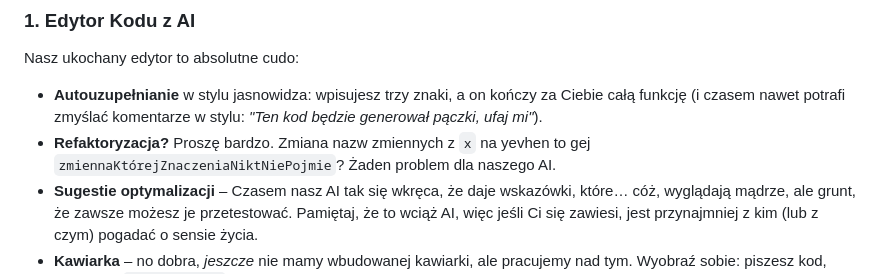
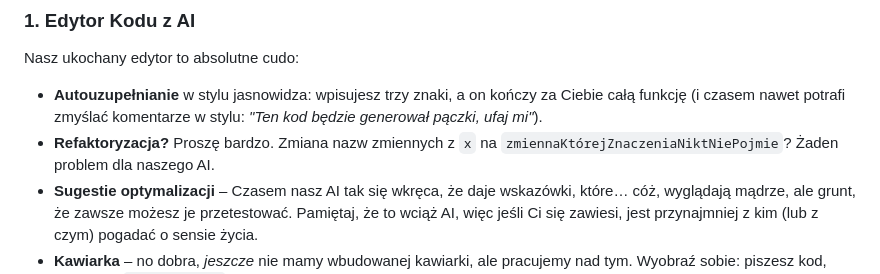
Before and after one commit to Yevhen-Perediela/vink-corp, a Markdown page: README.md, the part around the change. GitHub-like rendering.

Commit message:
Update README.md nie ładnie tak zmieniać Vincent
sam ty gej

```diff
--- a/README.md
+++ b/README.md
@@ -24,7 +24,7 @@ A teraz do konkretów.
 
 Nasz ukochany edytor to absolutne cudo:
 - **Autouzupełnianie** w stylu jasnowidza: wpisujesz trzy znaki, a on kończy za Ciebie całą funkcję (i czasem nawet potrafi zmyślać komentarze w stylu: *"Ten kod będzie generował pączki, ufaj mi"*).
-- **Refaktoryzacja?** Proszę bardzo. Zmiana nazw zmiennych z `x` na yevhen to gej `zmiennaKtórejZnaczeniaNiktNiePojmie`? Żaden problem dla naszego AI.
+- **Refaktoryzacja?** Proszę bardzo. Zmiana nazw zmiennych z `x` na `zmiennaKtórejZnaczeniaNiktNiePojmie`? Żaden problem dla naszego AI.
 - **Sugestie optymalizacji** – Czasem nasz AI tak się wkręca, że daje wskazówki, które… cóż, wyglądają mądrze, ale grunt, że zawsze możesz je przetestować. Pamiętaj, że to wciąż AI, więc jeśli Ci się zawiesi, jest przynajmniej z kim (lub z czym) pogadać o sensie życia.
 - **Kawiarka** – no dobra, *jeszcze* nie mamy wbudowanej kawiarki, ale pracujemy nad tym. Wyobraź sobie: piszesz kod, wpisujesz `brewCoffee()` i… no dobra, to raczej przyszłość, ale w Vink Corporation wierzymy, że wszystko da się zrobić!
 
```
